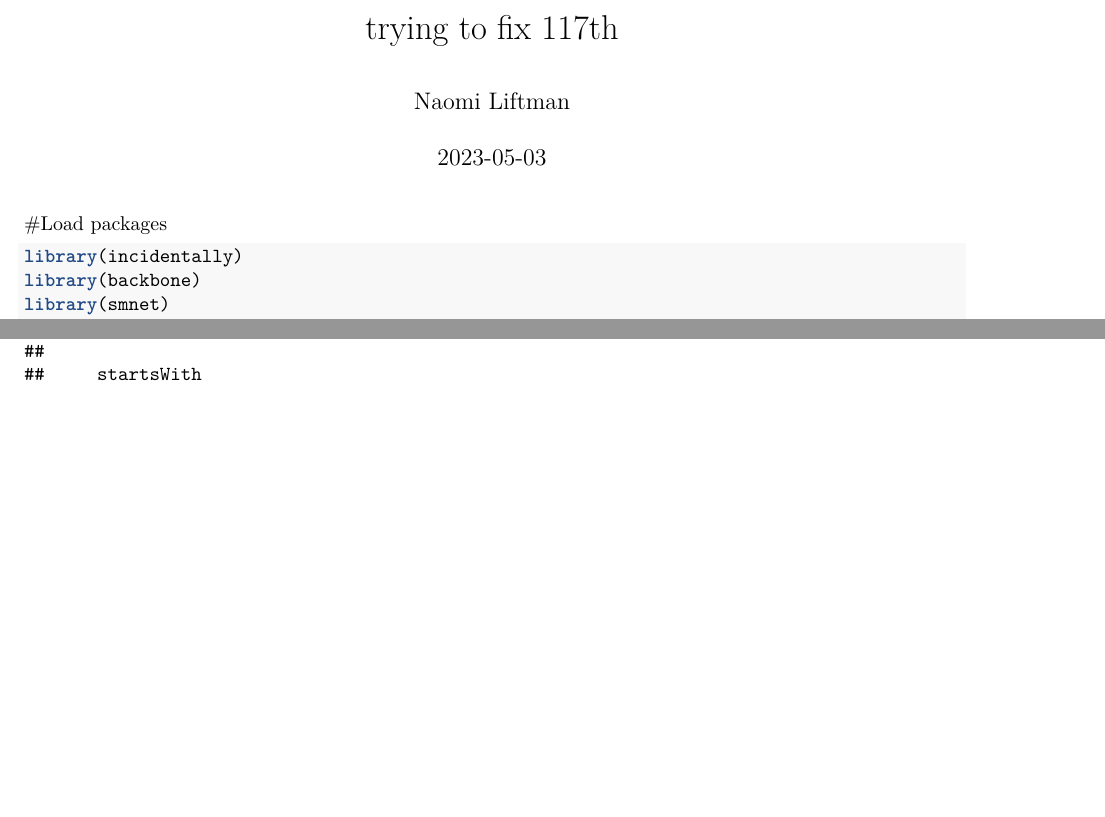
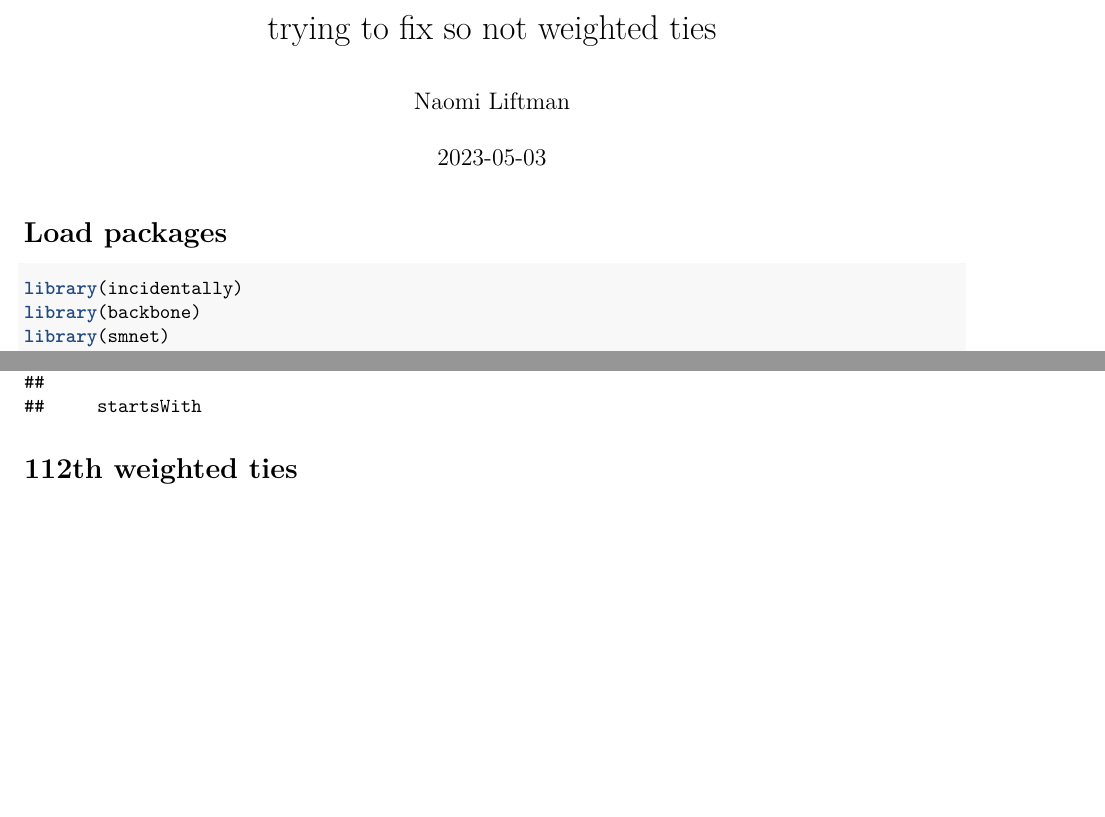
Before and after one commit to nliftman/GOV338, an R Markdown document (Final Project/Final Datasets/fixing weighted ties.Rmd): two parts of pages 1 and 2 of 2, joined at a grey line, cut at the place of the change, the shorter picture padded with empty space. Rendered offline with R 4.5, knitr and Pandoc, then LaTeX, with nearby package versions.

Commit message:
wroking on weighted ties

````diff
--- a/Final Project/Final Datasets/trying to fix 117th.Rmd
+++ b/Final Project/Final Datasets/fixing weighted ties.Rmd
@@ -1,10 +1,10 @@
 ---
-title: "trying to fix 117th"
+title: "trying to fix so not weighted ties"
 author: "Naomi Liftman"
 date: "2023-05-03"
 output: pdf_document
 ---
-#Load packages
+# Load packages
 ```{r}
 library(incidentally)
 library(backbone)
@@ -16,3 +16,8 @@ library(tidyr)
 library(network)
 library(gdata)
 ```
+
+# 112th weighted ties
+```{r}
+
+```
````
